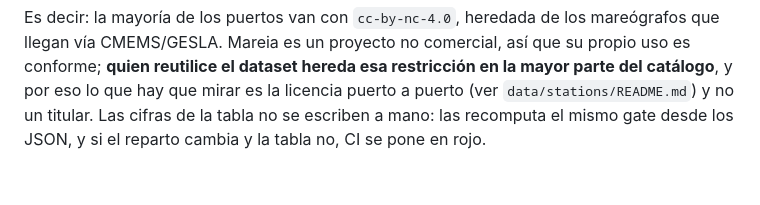
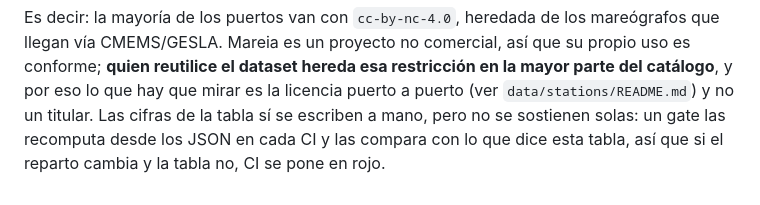
Before and after one commit to JavierCervilla/mareia, a Markdown page: README.md, the part around the change. Drawn GitHub-style.

Commit message:
T-14A: el README no puede afirmar de más ni sobre su propio gate
Decía «las cifras de la tabla no se escriben a mano: las recomputa el mismo
gate». Falso: se escriben a mano y el gate las comprueba. En una trayectoria
cuyo entregable es que este fichero no afirme lo que no puede sostener, esa
frase era exactamente la falta que viene a arreglar — y encima sobre el
mecanismo que la vigila, que es donde más caro sale creerse una garantía que
no existe.

Ahora dice lo que pasa: se escriben a mano, un gate las recomputa desde los
JSON en cada CI y las compara, y si el reparto cambia y la tabla no, CI se
pone en rojo. La garantía es la misma; lo que cambia es que ahora se puede
comprobar leyéndola.

Lo levantó el verificador como nit no bloqueante.

```diff
--- a/README.md
+++ b/README.md
@@ -90,5 +90,6 @@ Es decir: la mayoría de los puertos van con `cc-by-nc-4.0`, heredada de los mar
 vía CMEMS/GESLA. Mareia es un proyecto no comercial, así que su propio uso es conforme; **quien
 reutilice el dataset hereda esa restricción en la mayor parte del catálogo**, y por eso lo que hay
 que mirar es la licencia puerto a puerto (ver `data/stations/README.md`) y no un titular. Las cifras
-de la tabla no se escriben a mano: las recomputa el mismo gate desde los JSON, y si el reparto
-cambia y la tabla no, CI se pone en rojo.
+de la tabla sí se escriben a mano, pero no se sostienen solas: un gate las recomputa desde los JSON
+en cada CI y las compara con lo que dice esta tabla, así que si el reparto cambia y la tabla no, CI
+se pone en rojo.
```
